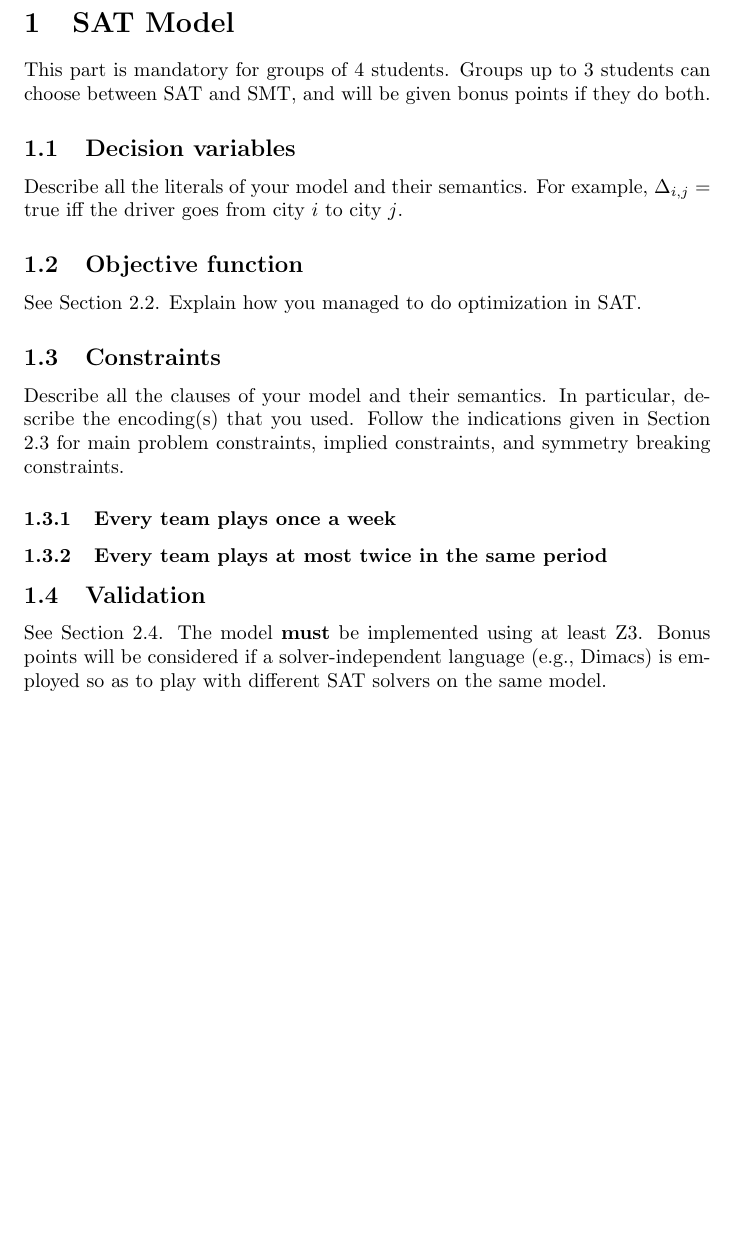
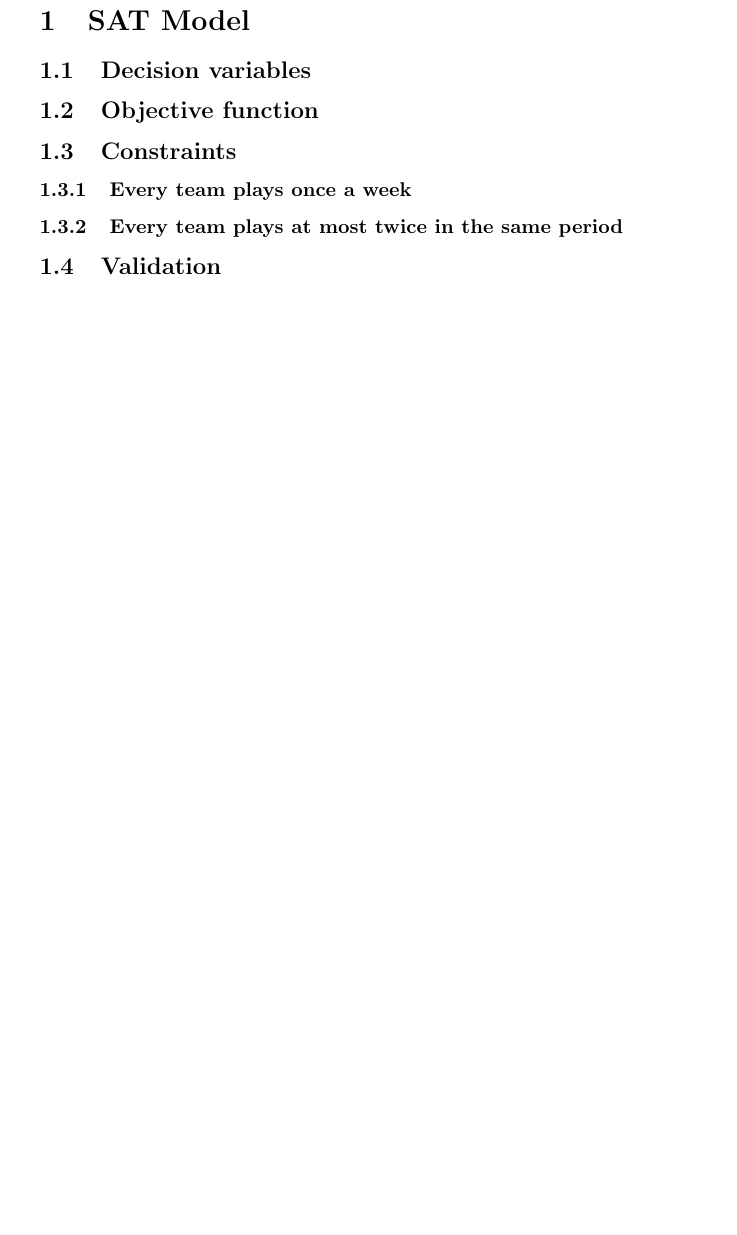
Before and after one commit to giulioPetroz/Sports-Tournament-Scheduling, a LaTeX document (template.tex): part of the page, cut so that both start at the same text, the shorter picture padded with empty space. Compiled offline with pdfLaTeX.

Commit message:
Fix template for project report requirements

```diff
--- a/template.tex
+++ b/template.tex
@@ -6,19 +4,20 @@
 \begin{document}
 
 \section{SAT Model}
-This part is mandatory for groups of 4 students. Groups up to 3 students can choose between SAT and SMT, and will be given bonus points if they do both.
+% This part is mandatory for groups of 4 students. Groups up to 3 students can choose between SAT and SMT, and will be given bonus points if they do both.
 
 \subsection{Decision variables}
-Describe all the literals of your model and their semantics. For example, $\Delta_{i,j} = \text{true}$ iff the driver goes from city $i$ to city $j$.
+% Describe all the literals of your model and their semantics. For example, $\Delta_{i,j} = \text{true}$ iff the driver goes from city $i$ to city $j$.
 
 \subsection{Objective function}
-See Section 2.2. Explain how you managed to do optimization in SAT.
+% See Section 2.2. Explain how you managed to do optimization in SAT.
 
 \subsection{Constraints}
-Describe all the clauses of your model and their semantics. In particular, describe the encoding(s) that you used. Follow the indications given in Section 2.3 for main problem constraints, implied constraints, and symmetry breaking constraints.
+% Describe all the clauses of your model and their semantics. In particular, describe the encoding(s) that you used. Follow the indications given in Section 2.3 for main problem constraints, implied constraints, and symmetry breaking constraints.
 \subsubsection{Every team plays once a week}
 \subsubsection{Every team plays at most twice in the same period}
+
 \subsection{Validation}
-See Section 2.4. The model \textbf{must} be implemented using at least Z3. Bonus points will be considered if a solver-independent language (e.g., Dimacs) is employed so as to play with different SAT solvers on the same model.
+% See Section 2.4. The model \textbf{must} be implemented using at least Z3. Bonus points will be considered if a solver-independent language (e.g., Dimacs) is employed so as to play with different SAT solvers on the same model.
 
 \end{document}
```
Also changed, not shown: template.tex (4 more changed lines).
